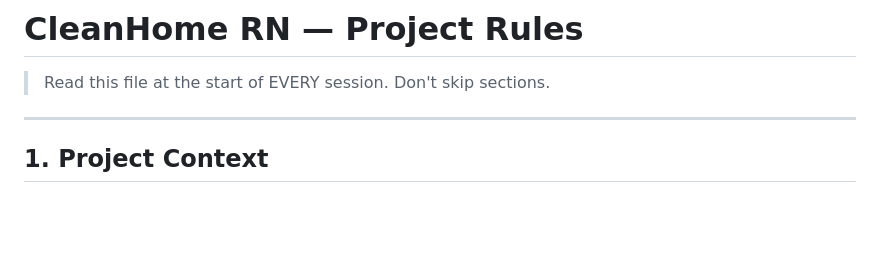
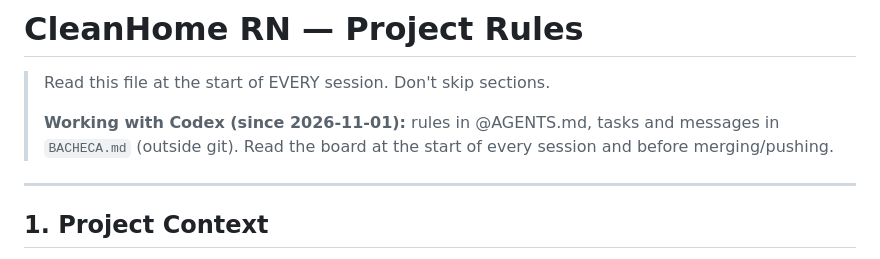
Before and after one commit to Ninaglkia/cleanhome, a Markdown page: CLAUDE.md, the part around the change. Drawn GitHub-style; blank space fills up the shorter version.

```diff
--- a/CLAUDE.md
+++ b/CLAUDE.md
@@ -1,6 +1,8 @@
 # CleanHome RN — Project Rules
 
 > Read this file at the start of EVERY session. Don't skip sections.
+>
+> **Working with Codex (since 2026-11-01):** rules in @AGENTS.md, tasks and messages in `BACHECA.md` (outside git). Read the board at the start of every session and before merging/pushing.
 
 ---
 
```
Also changed, not shown: AGENTS.md (added, +30 -0 lines).
